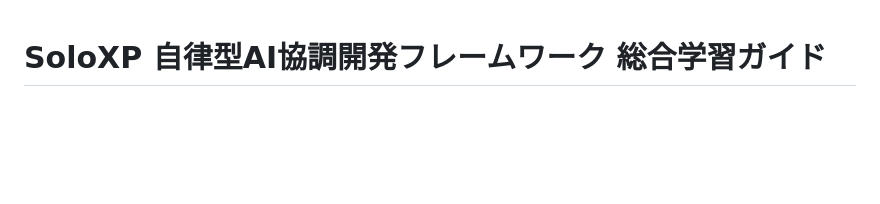
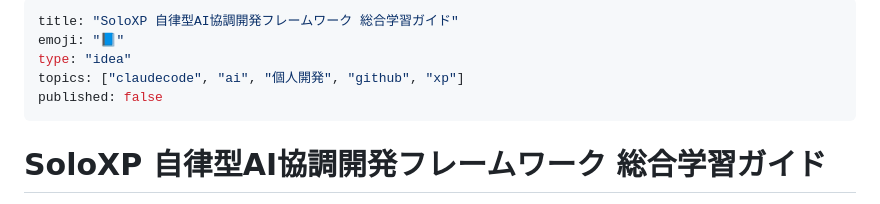
Before and after one commit to noragrammer-crypto/Nora-lab, a Markdown page: articles/soloxp-study-guide.md, the part around the change. Drawn GitHub-style; blank space fills up the shorter version.

Commit message:
fix: add missing Zenn frontmatter to soloxp-study-guide.md
published: false until ready to publish.

Co-Authored-By: Claude Sonnet 4.6 <noreply@anthropic.com>
Claude-Session: https://claude.ai/code/session_012Rr5AdFSAHH8K76AT3rCC9

```diff
--- a/articles/soloxp-study-guide.md
+++ b/articles/soloxp-study-guide.md
@@ -1,3 +1,11 @@
+---
+title: "SoloXP 自律型AI協調開発フレームワーク 総合学習ガイド"
+emoji: "📘"
+type: "idea"
+topics: ["claudecode", "ai", "個人開発", "github", "xp"]
+published: false
+---
+
 # SoloXP 自律型AI協調開発フレームワーク 総合学習ガイド
 
 SoloXP（Solo eXtreme Programming）は、個人開発者がAIエージェントをチームメンバーとして活用し、開発プロセスを自動化・効率化するためのAIコーディングハーネスです。本ガイドでは、SoloXPのアーキテクチャ、役割、ワークフロー、および運用管理について包括的に解説します。
```
